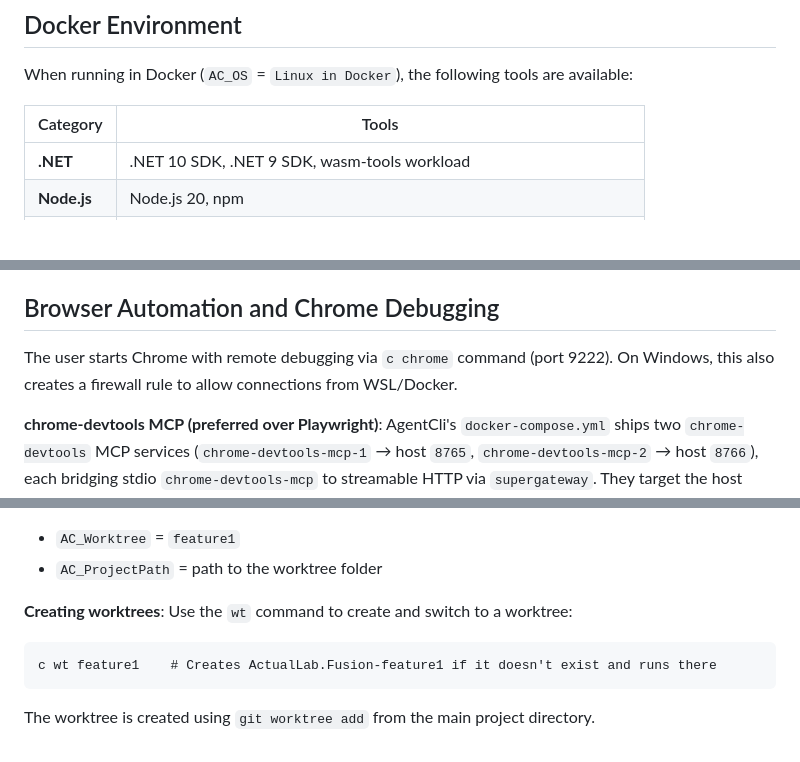
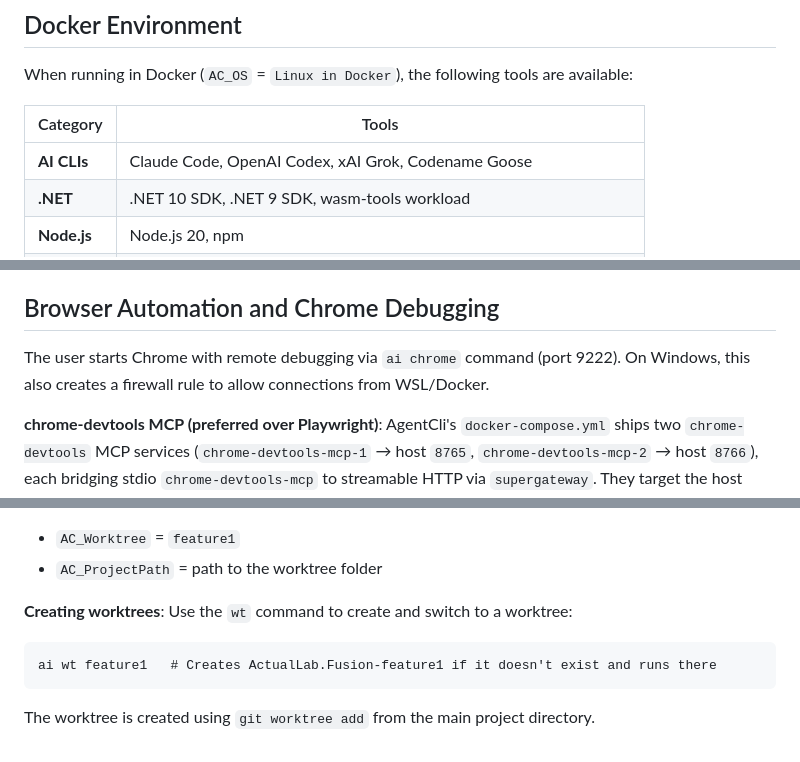
Before and after one commit to ActualLab/MauiNativeAotQuirks, a Markdown page: AGENTS.md, 3 parts joined by grey strips. GitHub-like rendering; blank space fills up the shorter version.

````diff
--- a/AGENTS.md
+++ b/AGENTS.md
@@ -217,6 +228,7 @@ When running in Docker (`AC_OS` = `Linux in Docker`), the following tools are av
 
 | Category | Tools |
 |----------|-------|
+| **AI CLIs** | Claude Code, OpenAI Codex, xAI Grok, Codename Goose |
 | **.NET** | .NET 10 SDK, .NET 9 SDK, wasm-tools workload |
 | **Node.js** | Node.js 20, npm |
 | **Shell** | Zsh (default), Bash, PowerShell (`pwsh`) |
@@ -252,7 +266,7 @@ When running in Docker, `/proj/<CurrentProject>/artifacts` path is mapped to `ar
 
 ## Browser Automation and Chrome Debugging
 
-The user starts Chrome with remote debugging via `c chrome` command (port 9222). On Windows, this also creates a firewall rule to allow connections from WSL/Docker.
+The user starts Chrome with remote debugging via `ai chrome` command (port 9222). On Windows, this also creates a firewall rule to allow connections from WSL/Docker.
 
 **chrome-devtools MCP (preferred over Playwright)**: AgentCli's `docker-compose.yml` ships two `chrome-devtools` MCP services (`chrome-devtools-mcp-1` → host `8765`, `chrome-devtools-mcp-2` → host `8766`), each bridging stdio `chrome-devtools-mcp` to streamable HTTP via `supergateway`. They target the host Chrome ports `CHROME_DEBUG_PORT_1` (default `9222`) and `CHROME_DEBUG_PORT_2` (default `9223`) respectively, and recycle themselves when host Chrome flaps. When the matching MCP server entries are wired up in `.mcp.json` (look for `mcp__chrome-devtools-{1,2}__*` tools), prefer them over Playwright — and pair them with the `/debug-ui` and `/server-loop` skills if those are available too.
 
@@ -348,7 +362,7 @@ The launcher supports git worktrees, detected automatically via git.
 
 **Creating worktrees**: Use the `wt` command to create and switch to a worktree:
 ```
-c wt feature1    # Creates ActualLab.Fusion-feature1 if it doesn't exist and runs there
+ai wt feature1   # Creates ActualLab.Fusion-feature1 if it doesn't exist and runs there
 ```
 
 The worktree is created using `git worktree add` from the main project directory.
````
Also changed, not shown: other parts of AGENTS.md (+52 -39 lines), CLAUDE.md (+55 -41 lines).
